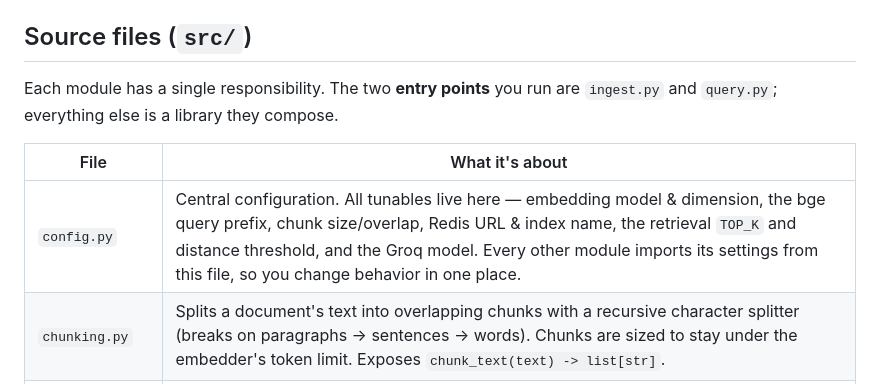
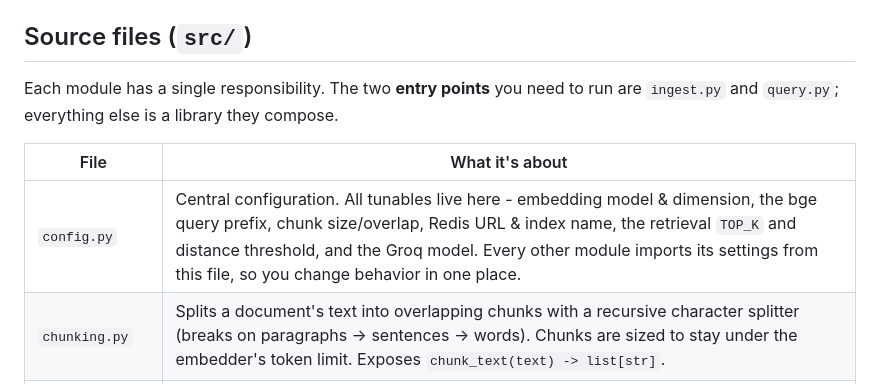
Before and after one commit to diditdwianto/python-simple-rag-poc, a Markdown page: README.md, the part around one of its changes. GitHub-like rendering.

```diff
--- a/README.md
+++ b/README.md
@@ -31,12 +31,12 @@ Put your own `.txt` / `.md` files in `data/` and re-run `python -m src.ingest`.
 
 ## Source files (`src/`)
 
-Each module has a single responsibility. The two **entry points** you run are
+Each module has a single responsibility. The two **entry points** you need to run are
 `ingest.py` and `query.py`; everything else is a library they compose.
 
 | File | What it's about |
 |------|-----------------|
-| `config.py` | Central configuration. All tunables live here — embedding model & dimension, the bge query prefix, chunk size/overlap, Redis URL & index name, the retrieval `TOP_K` and distance threshold, and the Groq model. Every other module imports its settings from this file, so you change behavior in one place. |
+| `config.py` | Central configuration. All tunables live here - embedding model & dimension, the bge query prefix, chunk size/overlap, Redis URL & index name, the retrieval `TOP_K` and distance threshold, and the Groq model. Every other module imports its settings from this file, so you change behavior in one place. |
 | `chunking.py` | Splits a document's text into overlapping chunks with a recursive character splitter (breaks on paragraphs → sentences → words). Chunks are sized to stay under the embedder's token limit. Exposes `chunk_text(text) -> list[str]`. |
 | `embeddings.py` | Turns text into 384-dim vectors using the local `bge-small` model. Handles bge's query/document asymmetry: `embed_documents()` embeds chunks with **no prefix**; `embed_query()` prepends the query prefix. Both return normalized vectors. Same model for indexing and querying. |
 | `store.py` | The Redis vector store (via `redisvl`). Defines the index schema and provides `create_index()` (build/reset the index), `add_chunks()` (store vectors + text + metadata, converting floats to bytes), and `search()` (KNN, returns hits with `vector_distance`). This is the retrieval layer. |
```
Also changed, not shown: other parts of README.md (+55 -11 lines).
